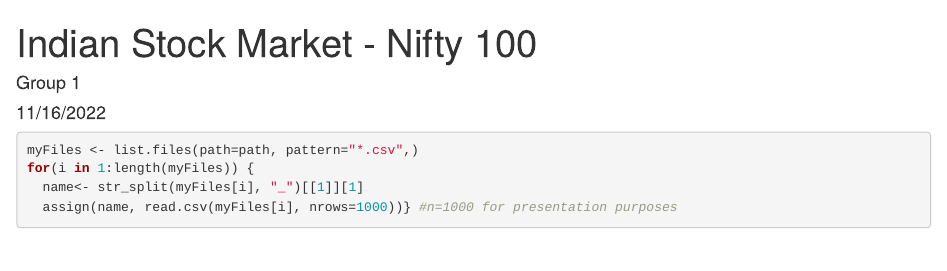
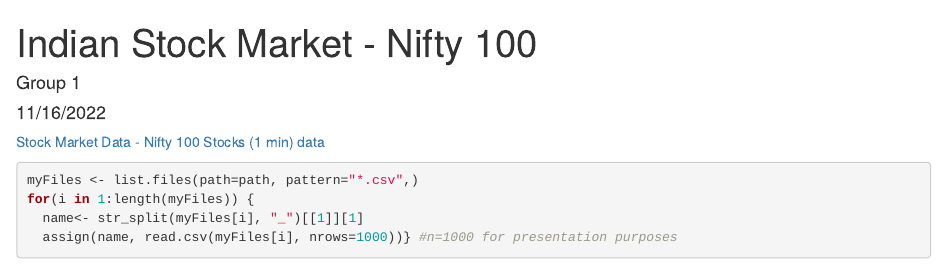
Before and after one commit to rstuder9090/Fall2022_Stat605_Group1_Project, an R Markdown document (ProjectProposal.Rmd): the page in a window 1100 px wide, from its top. Rendered offline with R 4.5, knitr and Pandoc, with nearby package versions; some code elsewhere in the file could not run offline.

Commit message:
Updates for link to dataset

````diff
--- a/ProjectProposal.Rmd
+++ b/ProjectProposal.Rmd
@@ -4,6 +4,8 @@ author: "Group 1"
 date: "11/16/2022"
 output: html_document
 ---
+[Stock Market Data - Nifty 100 Stocks (1 min) data](https://www.kaggle.com/datasets/debashis74017/stock-market-data-nifty-50-stocks-1-min-data?select=1.+Data+description.txt)
+
 ```{r setup, warning=FALSE, message=FALSE, include=FALSE}
 knitr::opts_knit$set(root.dir = "/Users/rachelstuder/Desktop/605Computing/Project")
 ```
````
